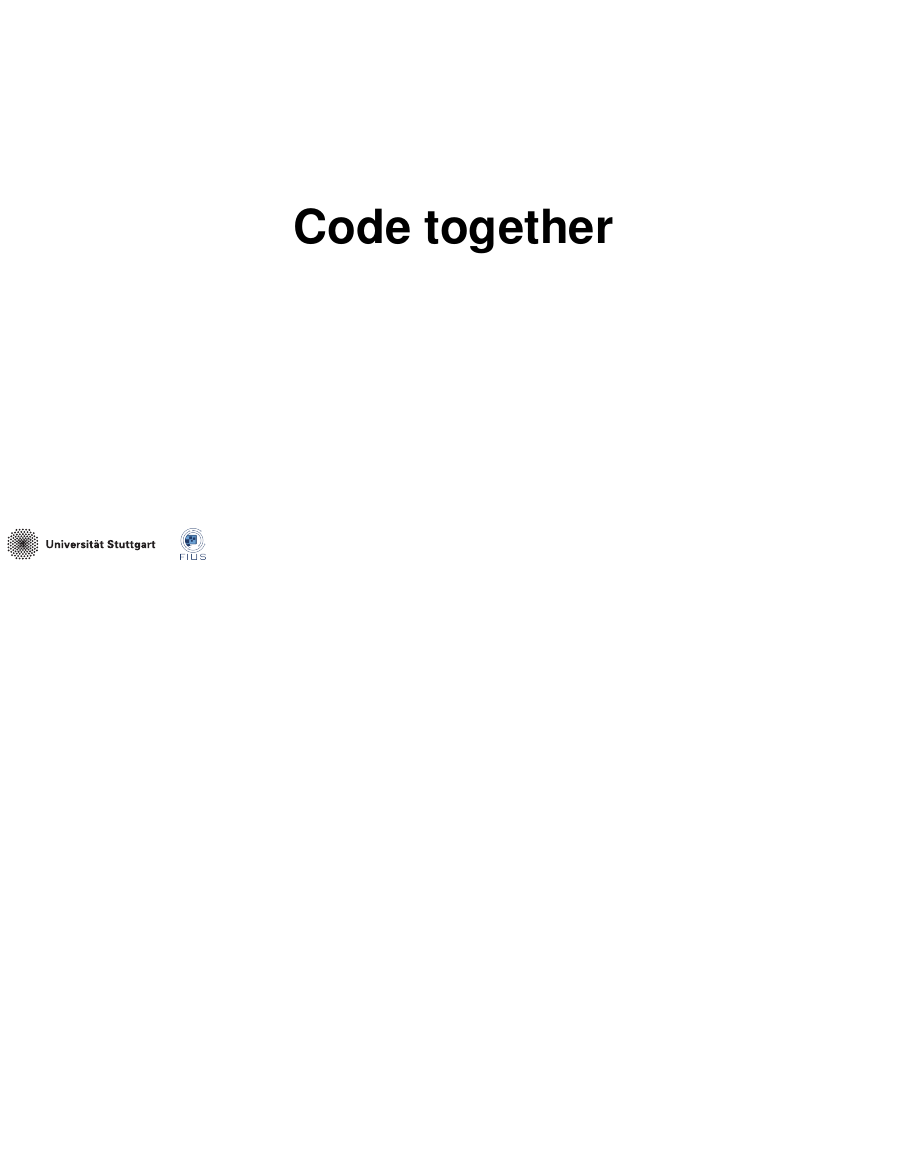
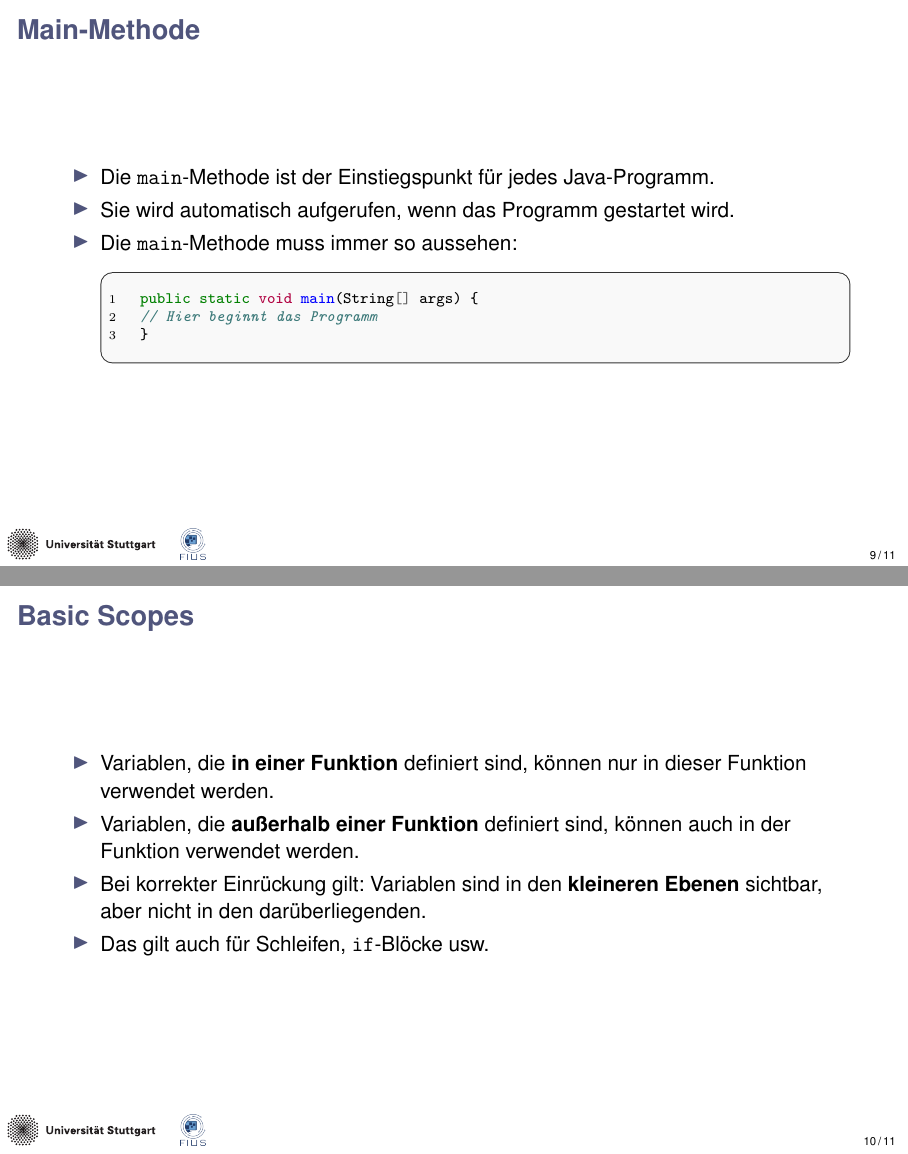
Before and after one commit to FIUS/PSEVK-2025, LaTeX slides (src/Day3/presentation/slides.tex): page 8 of 8 before the commit and pages 9 and 10 of 11 after it, the two joined at a grey line, the shorter picture padded with empty space. Compiled offline with pdfLaTeX.

```diff
--- a/src/Day3/presentation/slides.tex
+++ b/src/Day3/presentation/slides.tex
@@ -96,3 +95,29 @@
     {\Huge\bfseries{Code together}}
 \end{frame}
 
+\begin{frame}[fragile]
+    \frametitle{Main-Methode}
+    \begin{itemize}
+        \item Die \texttt{main}-Methode ist der Einstiegspunkt für jedes Java-Programm.
+        \item Sie wird automatisch aufgerufen, wenn das Programm gestartet wird.
+        \item Die \texttt{main}-Methode muss immer so aussehen:
+              \begin{minted}{java}
+public static void main(String[] args) {
+// Hier beginnt das Programm
+}
+\end{minted}
+    \end{itemize}
+\end{frame}
+
+\begin{frame}[fragile]
+    \frametitle{Basic Scopes}
+    \begin{itemize}
+        \item Variablen, die \textbf{in einer Funktion} definiert sind, können nur in dieser Funktion verwendet werden.
+        \item Variablen, die \textbf{außerhalb einer Funktion} definiert sind, können auch in der Funktion verwendet werden.
+        \item Bei korrekter Einrückung gilt: Variablen sind in den \textbf{kleineren Ebenen} sichtbar, aber nicht in den darüberliegenden.
+        \item Das gilt auch für Schleifen, \texttt{if}-Blöcke usw.
+    \end{itemize}
+\end{frame}
+
+\begin{frame}[fragile]
+    \frametitle{Basic Scopes}
```
Also changed, not shown: src/Day3/presentation/img/scopes.jpeg (added), src/Day3/presentation/slides.pdf, src/Day3/presentation/slides.tex (4 more changed lines).
